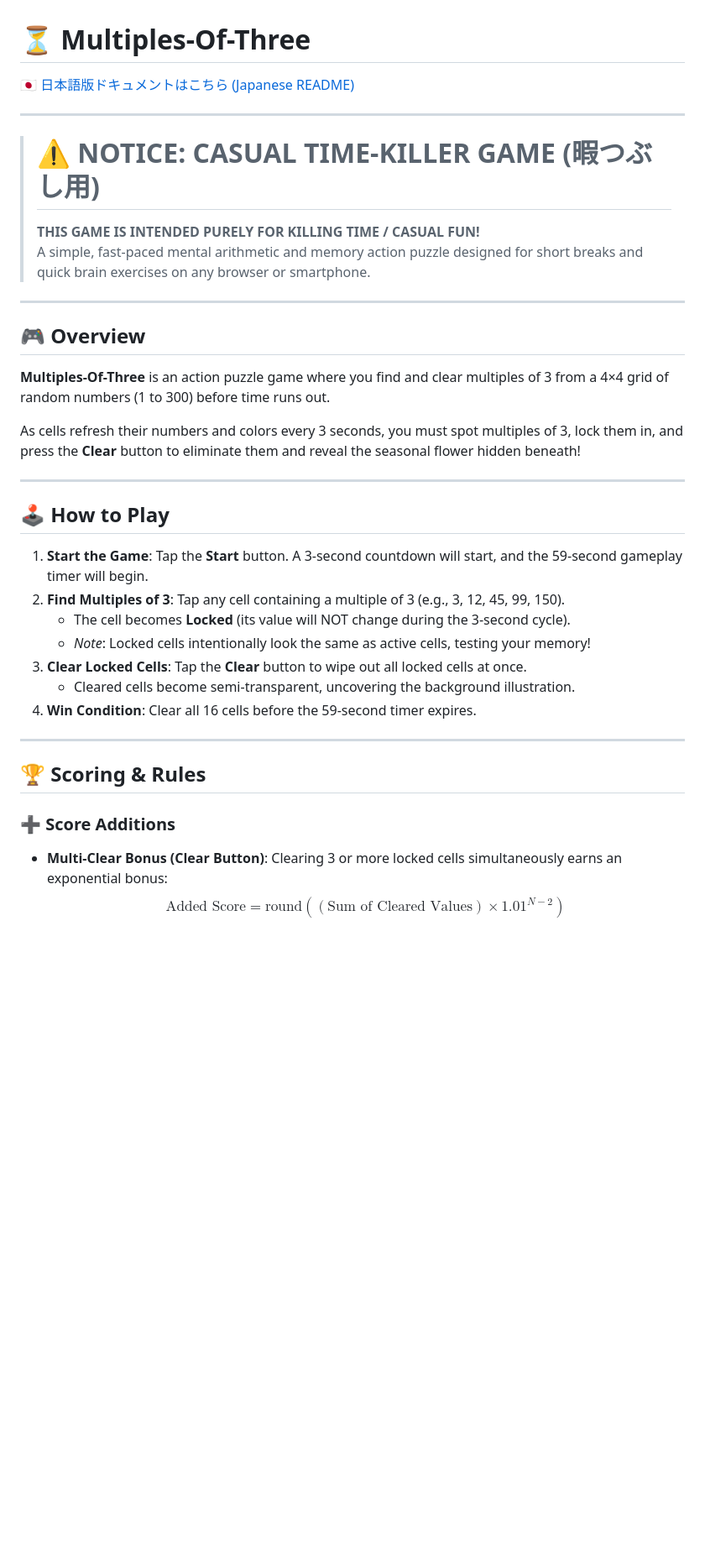
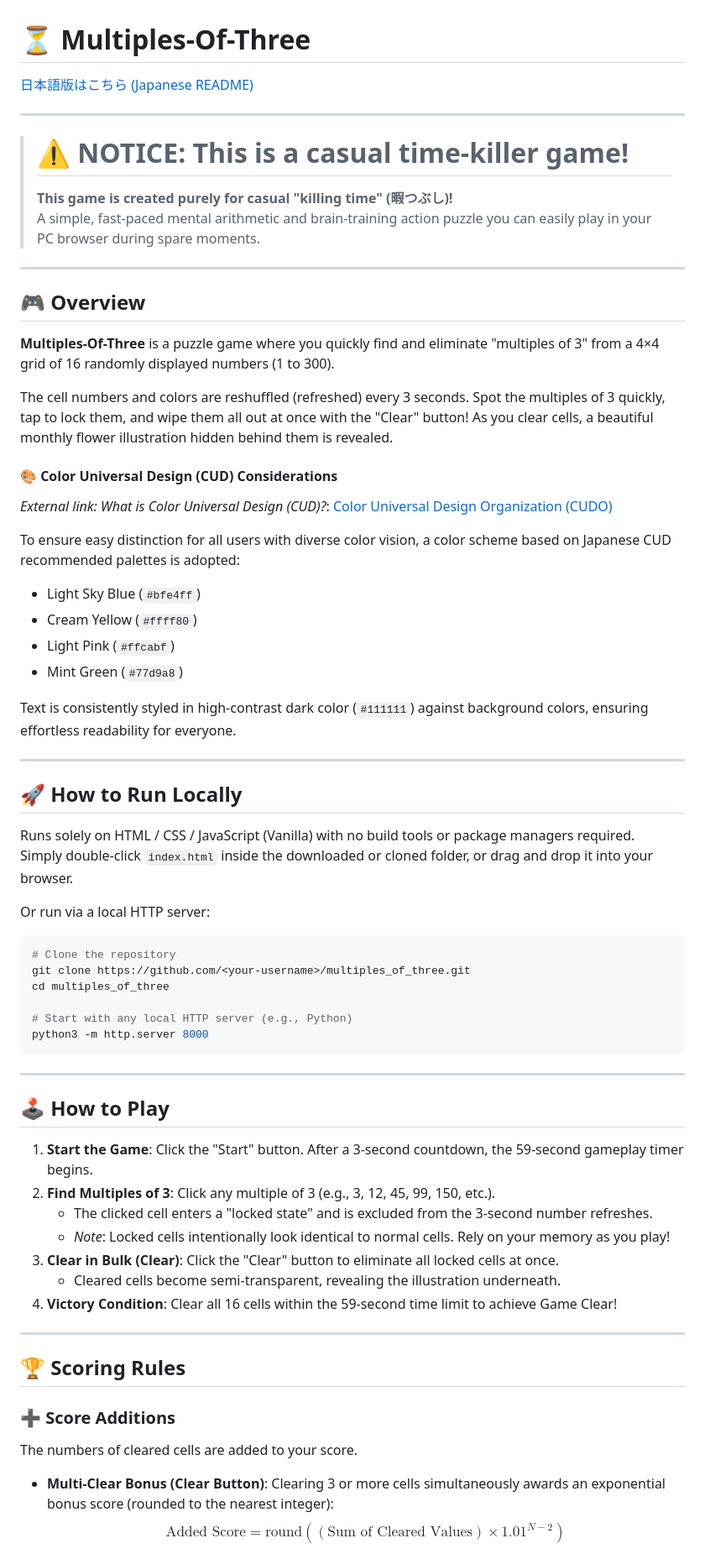
Before and after one commit to t2-Kusumoto/Mupltiles_of_three, a Markdown page: README.md, the part around one of its changes. Shown at 84% size. GitHub-like rendering; blank space fills up the shorter version.

````diff
--- a/README.md
+++ b/README.md
@@ -1,39 +1,70 @@
 # ⏳ Multiples-Of-Three
 
-[🇯🇵 日本語版ドキュメントはこちら (Japanese README)](README.ja.md)
+[日本語版はこちら (Japanese README)](README.ja.md)
 
 ---
 
-> # ⚠️ NOTICE: CASUAL TIME-KILLER GAME (暇つぶし用)
-> **THIS GAME IS INTENDED PURELY FOR KILLING TIME / CASUAL FUN!**
-> A simple, fast-paced mental arithmetic and memory action puzzle designed for short breaks and quick brain exercises on any browser or smartphone.
+> # ⚠️ NOTICE: This is a casual time-killer game!
+> **This game is created purely for casual "killing time" (暇つぶし)!**
+> A simple, fast-paced mental arithmetic and brain-training action puzzle you can easily play in your PC browser during spare moments.
 
 ---
 
 ## 🎮 Overview
 
-**Multiples-Of-Three** is an action puzzle game where you find and clear multiples of 3 from a 4×4 grid of random numbers (1 to 300) before time runs out.
+**Multiples-Of-Three** is a puzzle game where you quickly find and eliminate "multiples of 3" from a 4×4 grid of 16 randomly displayed numbers (1 to 300).
 
-As cells refresh their numbers and colors every 3 seconds, you must spot multiples of 3, lock them in, and press the **Clear** button to eliminate them and reveal the seasonal flower hidden beneath!
+The cell numbers and colors are reshuffled (refreshed) every 3 seconds. Spot the multiples of 3 quickly, tap to lock them, and wipe them all out at once with the "Clear" button! As you clear cells, a beautiful monthly flower illustration hidden behind them is revealed.
+
+#### 🎨 Color Universal Design (CUD) Considerations
+
+*External link: What is Color Universal Design (CUD)?*: [Color Universal Design Organization (CUDO)](https://cudo.jp/?page_id=74)
+
+To ensure easy distinction for all users with diverse color vision, a color scheme based on Japanese CUD recommended palettes is adopted:
+- Light Sky Blue (`#bfe4ff`)
+- Cream Yellow (`#ffff80`)
+- Light Pink (`#ffcabf`)
+- Mint Green (`#77d9a8`)
+
+Text is consistently styled in high-contrast dark color (`#111111`) against background colors, ensuring effortless readability for everyone.
+
+---
+
+## 🚀 How to Run Locally
+
+Runs solely on HTML / CSS / JavaScript (Vanilla) with no build tools or package managers required.
+Simply double-click `index.html` inside the downloaded or cloned folder, or drag and drop it into your browser.
+
+Or run via a local HTTP server:
+```bash
+# Clone the repository
+git clone https://github.com/<your-username>/multiples_of_three.git
+cd multiples_of_three
+
+# Start with any local HTTP server (e.g., Python)
+python3 -m http.server 8000
+```
 
 ---
 
 ## 🕹️ How to Play
 
-1. **Start the Game**: Tap the **Start** button. A 3-second countdown will start, and the 59-second gameplay timer will begin.
-2. **Find Multiples of 3**: Tap any cell containing a multiple of 3 (e.g., 3, 12, 45, 99, 150).
-   - The cell becomes **Locked** (its value will NOT change during the 3-second cycle).
-   - *Note*: Locked cells intentionally look the same as active cells, testing your memory!
-3. **Clear Locked Cells**: Tap the **Clear** button to wipe out all locked cells at once.
-   - Cleared cells become semi-transparent, uncovering the background illustration.
-4. **Win Condition**: Clear all 16 cells before the 59-second timer expires.
+1. **Start the Game**: Click the "Start" button. After a 3-second countdown, the 59-second gameplay timer begins.
+2. **Find Multiples of 3**: Click any multiple of 3 (e.g., 3, 12, 45, 99, 150, etc.).
+   - The clicked cell enters a "locked state" and is excluded from the 3-second number refreshes.
+   - *Note*: Locked cells intentionally look identical to normal cells. Rely on your memory as you play!
+3. **Clear in Bulk (Clear)**: Click the "Clear" button to eliminate all locked cells at once.
+   - Cleared cells become semi-transparent, revealing the illustration underneath.
+4. **Victory Condition**: Clear all 16 cells within the 59-second time limit to achieve Game Clear!
 
 ---
 
-## 🏆 Scoring & Rules
+## 🏆 Scoring Rules
 
 ### ➕ Score Additions
 
+The numbers of cleared cells are added to your score.
+
 * **Multi-Clear Bonus (Clear Button)**:
-  Clearing 3 or more locked cells simultaneously earns an exponential bonus:
+  Clearing 3 or more cells simultaneously awards an exponential bonus score (rounded to the nearest integer):
   $$\text{Added Score} = \text{round}\left( (\text{Sum of Cleared Values}) \times 1.01^{N - 2} \right)$$
````
Also changed, not shown: other parts of README.md (+18 -46 lines), README.ja.md (+35 -32 lines).
